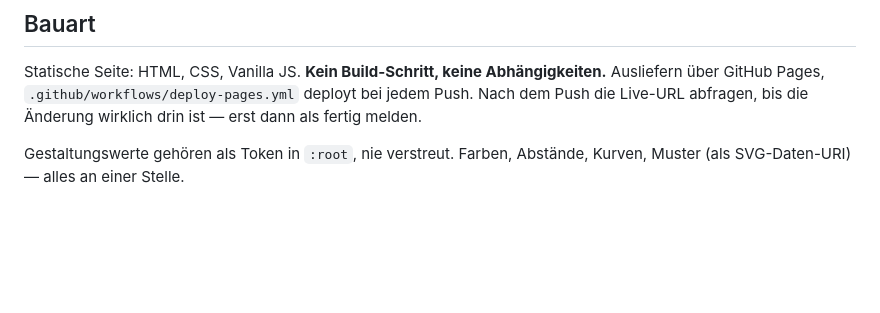
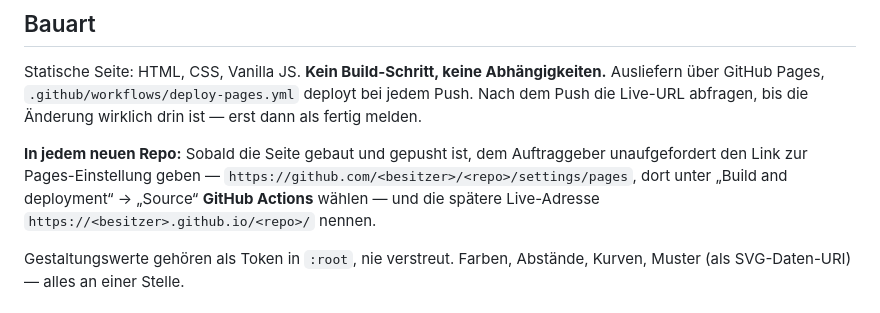
Before and after one commit to kebronkg-cmyk/Die-Friseure-, a Markdown page: CLAUDE.md, the part around the change. Rendered like a GitHub page; blank space fills up the shorter version.

Commit message:
Norm: Link zur Pages-Einstellung in jedem neuen Repo nennen
Co-Authored-By: Claude Opus 5.5 <noreply@anthropic.com>
Claude-Session: https://claude.ai/code/session_01VaGYZngFum922mV1z7jSSS

```diff
--- a/CLAUDE.md
+++ b/CLAUDE.md
@@ -19,6 +19,12 @@ Statische Seite: HTML, CSS, Vanilla JS. **Kein Build-Schritt, keine Abhängigkei
 Ausliefern über GitHub Pages, `.github/workflows/deploy-pages.yml` deployt bei
 jedem Push. Nach dem Push die Live-URL abfragen, bis die Änderung wirklich
 drin ist — erst dann als fertig melden.
+
+**In jedem neuen Repo:** Sobald die Seite gebaut und gepusht ist, dem
+Auftraggeber unaufgefordert den Link zur Pages-Einstellung geben —
+`https://github.com/<besitzer>/<repo>/settings/pages`, dort unter „Build and
+deployment“ → „Source“ **GitHub Actions** wählen — und die spätere
+Live-Adresse `https://<besitzer>.github.io/<repo>/` nennen.
 
 Gestaltungswerte gehören als Token in `:root`, nie verstreut. Farben, Abstände,
 Kurven, Muster (als SVG-Daten-URI) — alles an einer Stelle.
```
Also changed, not shown: 2 other files.
